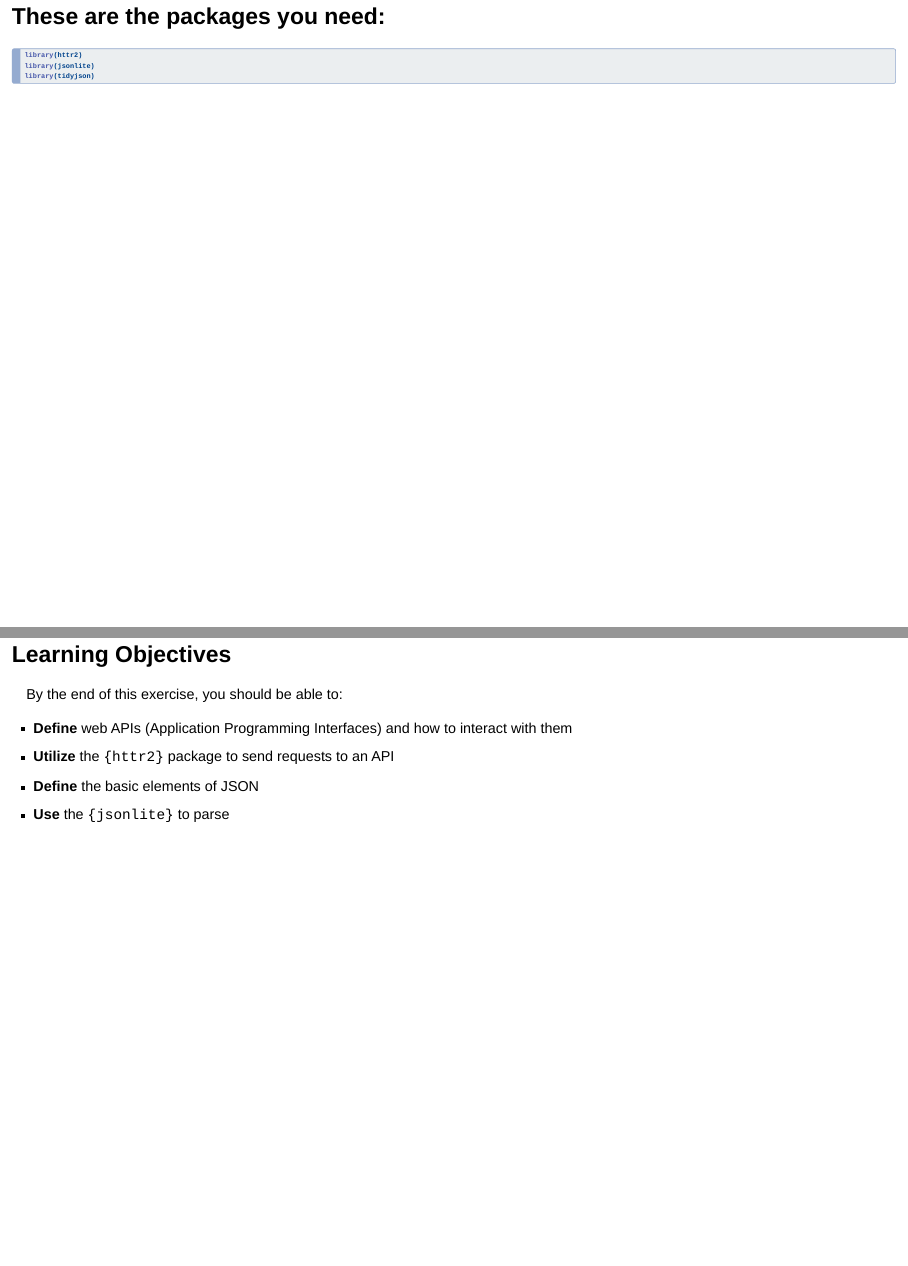
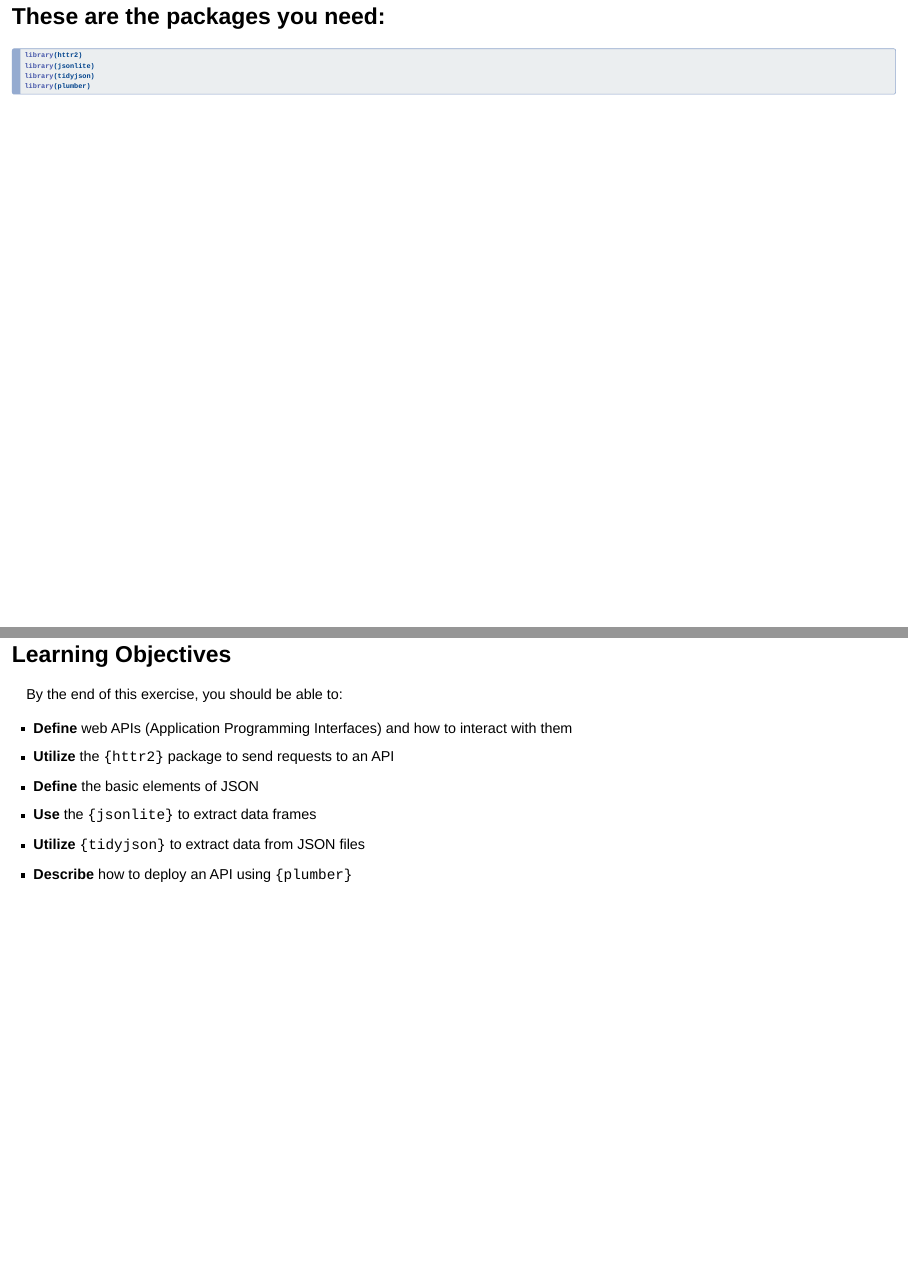
Before and after one commit to laderast/intro_apis_json_cascadia, a Quarto document (index.qmd): pages 2 and 3 of 43, joined at a grey line. Rendered offline with R 4.5, knitr and Pandoc in place of Quarto, with nearby package versions; drawn as Slidy slides in place of the format the file asks for; some code elsewhere in the file could not run offline.

Commit message:
finish course los

````diff
--- a/index.qmd
+++ b/index.qmd
@@ -19,6 +19,7 @@ echo: true
 library(httr2)
 library(jsonlite)
 library(tidyjson)
+library(plumber)
 ```
 
 # Learning Objectives
@@ -28,7 +29,9 @@ By the end of this exercise, you should be able to:
 - **Define** web APIs (Application Programming Interfaces) and how to interact with them
 - **Utilize** the `{httr2}` package to send requests to an API
 - **Define** the basic elements of JSON
-- **Use** the `{jsonlite}` to parse
+- **Use** the `{jsonlite}` to extract data frames
+- **Utilize** `{tidyjson}` to extract data from JSON files
+- **Describe** how to deploy an API using `{plumber}`
 
 ## What are APIs?
 
````
Also changed, not shown: 1 other file.
